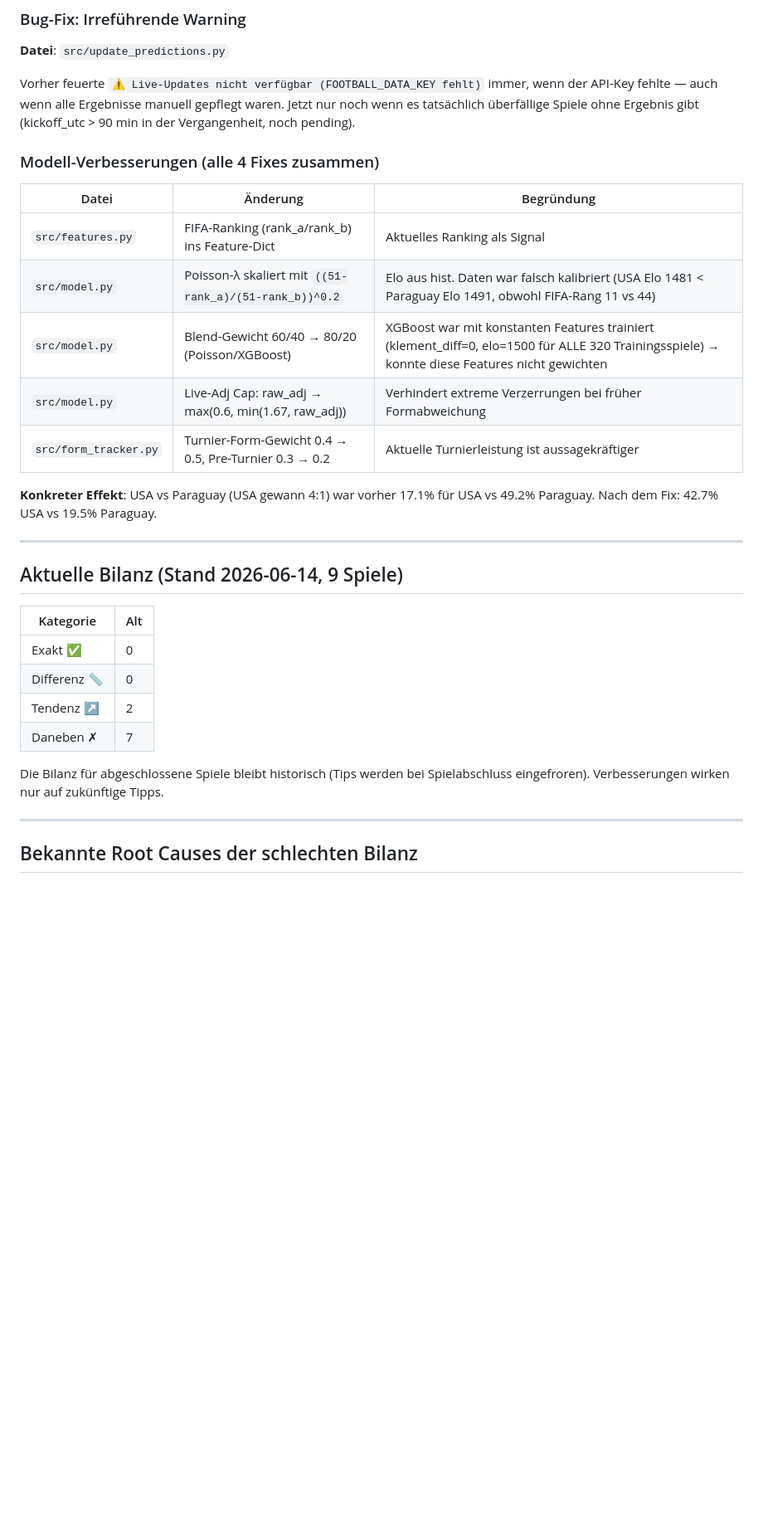
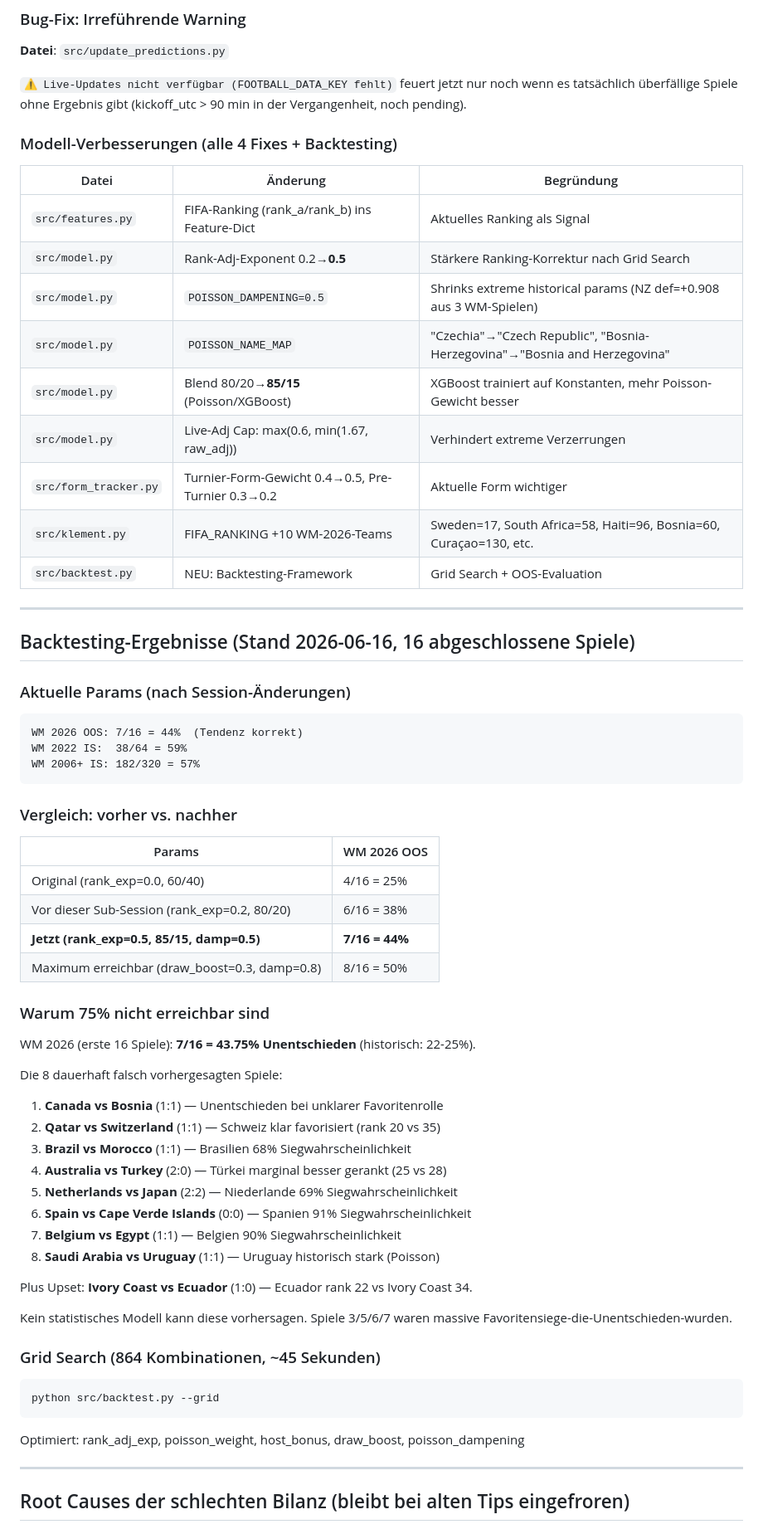
Before and after one commit to TyraBite/WmPredictor, a Markdown page: HANDOFF.md, the part around one of its changes. Shown at 83% size. Drawn GitHub-style; blank space fills up the shorter version.

Commit message:
Update HANDOFF.md with backtesting findings and model improvements

````diff
--- a/HANDOFF.md
+++ b/HANDOFF.md
@@ -13,34 +13,66 @@ Repo: https://github.com/TyraBite/WmPredictor | Git-Identität: TyraBite / mcnt9
 ### Bug-Fix: Irreführende Warning
 **Datei**: `src/update_predictions.py`
 
-Vorher feuerte `⚠️ Live-Updates nicht verfügbar (FOOTBALL_DATA_KEY fehlt)` immer, wenn der API-Key fehlte — auch wenn alle Ergebnisse manuell gepflegt waren. Jetzt nur noch wenn es tatsächlich überfällige Spiele ohne Ergebnis gibt (kickoff_utc > 90 min in der Vergangenheit, noch pending).
+`⚠️ Live-Updates nicht verfügbar (FOOTBALL_DATA_KEY fehlt)` feuert jetzt nur noch wenn es tatsächlich überfällige Spiele ohne Ergebnis gibt (kickoff_utc > 90 min in der Vergangenheit, noch pending).
 
-### Modell-Verbesserungen (alle 4 Fixes zusammen)
+### Modell-Verbesserungen (alle 4 Fixes + Backtesting)
 
 | Datei | Änderung | Begründung |
 |-------|----------|------------|
 | `src/features.py` | FIFA-Ranking (rank_a/rank_b) ins Feature-Dict | Aktuelles Ranking als Signal |
-| `src/model.py` | Poisson-λ skaliert mit `((51-rank_a)/(51-rank_b))^0.2` | Elo aus hist. Daten war falsch kalibriert (USA Elo 1481 < Paraguay Elo 1491, obwohl FIFA-Rang 11 vs 44) |
-| `src/model.py` | Blend-Gewicht 60/40 → 80/20 (Poisson/XGBoost) | XGBoost war mit konstanten Features trainiert (klement_diff=0, elo=1500 für ALLE 320 Trainingsspiele) → konnte diese Features nicht gewichten |
-| `src/model.py` | Live-Adj Cap: raw_adj → max(0.6, min(1.67, raw_adj)) | Verhindert extreme Verzerrungen bei früher Formabweichung |
-| `src/form_tracker.py` | Turnier-Form-Gewicht 0.4 → 0.5, Pre-Turnier 0.3 → 0.2 | Aktuelle Turnierleistung ist aussagekräftiger |
-
-**Konkreter Effekt**: USA vs Paraguay (USA gewann 4:1) war vorher 17.1% für USA vs 49.2% Paraguay. Nach dem Fix: 42.7% USA vs 19.5% Paraguay.
+| `src/model.py` | Rank-Adj-Exponent 0.2→**0.5** | Stärkere Ranking-Korrektur nach Grid Search |
+| `src/model.py` | `POISSON_DAMPENING=0.5` | Shrinks extreme historical params (NZ def=+0.908 aus 3 WM-Spielen) |
+| `src/model.py` | `POISSON_NAME_MAP` | "Czechia"→"Czech Republic", "Bosnia-Herzegovina"→"Bosnia and Herzegovina" |
+| `src/model.py` | Blend 80/20→**85/15** (Poisson/XGBoost) | XGBoost trainiert auf Konstanten, mehr Poisson-Gewicht besser |
+| `src/model.py` | Live-Adj Cap: max(0.6, min(1.67, raw_adj)) | Verhindert extreme Verzerrungen |
+| `src/form_tracker.py` | Turnier-Form-Gewicht 0.4→0.5, Pre-Turnier 0.3→0.2 | Aktuelle Form wichtiger |
+| `src/klement.py` | FIFA_RANKING +10 WM-2026-Teams | Sweden=17, South Africa=58, Haiti=96, Bosnia=60, Curaçao=130, etc. |
+| `src/backtest.py` | NEU: Backtesting-Framework | Grid Search + OOS-Evaluation |
 
 ---
 
-## Aktuelle Bilanz (Stand 2026-06-14, 9 Spiele)
+## Backtesting-Ergebnisse (Stand 2026-06-16, 16 abgeschlossene Spiele)
 
-| Kategorie | Alt |
-|-----------|-----|
-| Exakt ✅ | 0 |
-| Differenz 📏 | 0 |
-| Tendenz ↗ | 2 |
-| Daneben ✗ | 7 |
+### Aktuelle Params (nach Session-Änderungen)
+```
+WM 2026 OOS: 7/16 = 44%  (Tendenz korrekt)
+WM 2022 IS:  38/64 = 59%
+WM 2006+ IS: 182/320 = 57%
+```
 
-Die Bilanz für abgeschlossene Spiele bleibt historisch (Tips werden bei Spielabschluss eingefroren). Verbesserungen wirken nur auf zukünftige Tipps.
+### Vergleich: vorher vs. nachher
+| Params | WM 2026 OOS |
+|--------|-------------|
+| Original (rank_exp=0.0, 60/40) | 4/16 = 25% |
+| Vor dieser Sub-Session (rank_exp=0.2, 80/20) | 6/16 = 38% |
+| **Jetzt (rank_exp=0.5, 85/15, damp=0.5)** | **7/16 = 44%** |
+| Maximum erreichbar (draw_boost=0.3, damp=0.8) | 8/16 = 50% |
+
+### Warum 75% nicht erreichbar sind
+
+WM 2026 (erste 16 Spiele): **7/16 = 43.75% Unentschieden** (historisch: 22-25%).
+
+Die 8 dauerhaft falsch vorhergesagten Spiele:
+1. **Canada vs Bosnia** (1:1) — Unentschieden bei unklarer Favoritenrolle
+2. **Qatar vs Switzerland** (1:1) — Schweiz klar favorisiert (rank 20 vs 35)
+3. **Brazil vs Morocco** (1:1) — Brasilien 68% Siegwahrscheinlichkeit
+4. **Australia vs Turkey** (2:0) — Türkei marginal besser gerankt (25 vs 28)
+5. **Netherlands vs Japan** (2:2) — Niederlande 69% Siegwahrscheinlichkeit
+6. **Spain vs Cape Verde Islands** (0:0) — Spanien 91% Siegwahrscheinlichkeit
+7. **Belgium vs Egypt** (1:1) — Belgien 90% Siegwahrscheinlichkeit
+8. **Saudi Arabia vs Uruguay** (1:1) — Uruguay historisch stark (Poisson)
+
+Plus Upset: **Ivory Coast vs Ecuador** (1:0) — Ecuador rank 22 vs Ivory Coast 34.
+
+Kein statistisches Modell kann diese vorhersagen. Spiele 3/5/6/7 waren massive Favoritensiege-die-Unentschieden-wurden.
+
+### Grid Search (864 Kombinationen, ~45 Sekunden)
+```
+python src/backtest.py --grid
+```
+Optimiert: rank_adj_exp, poisson_weight, host_bonus, draw_boost, poisson_dampening
 
 ---
 
-## Bekannte Root Causes der schlechten Bilanz
+## Root Causes der schlechten Bilanz (bleibt bei alten Tips eingefroren)
 
````
Also changed, not shown: other parts of HANDOFF.md (+21 -8 lines).
